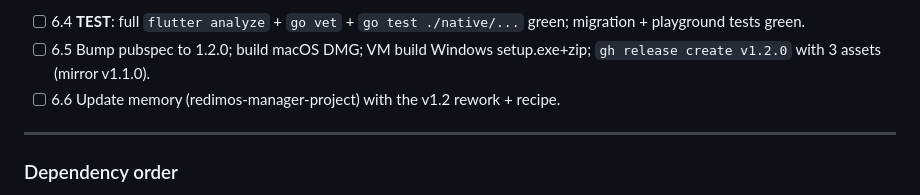
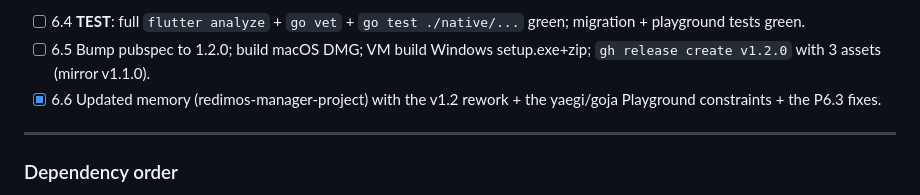
Before and after one commit to aura-studio/redimos-manager, a Markdown page: doc/v1.2/tasks.md, the part around the change. Rendered like a GitHub page.

Commit message:
v1.2 docs: mark P6.3/P6.6 done in the task list
Co-Authored-By: Claude Opus 4.8 <noreply@anthropic.com>

```diff
--- a/doc/v1.2/tasks.md
+++ b/doc/v1.2/tasks.md
@@ -143,7 +143,8 @@
       green; migration + playground tests green.
 - [ ] 6.5 Bump pubspec to 1.2.0; build macOS DMG; VM build Windows setup.exe+zip;
       `gh release create v1.2.0` with 3 assets (mirror v1.1.0).
-- [ ] 6.6 Update memory (redimos-manager-project) with the v1.2 rework + recipe.
+- [x] 6.6 Updated memory (redimos-manager-project) with the v1.2 rework + the
+      yaegi/goja Playground constraints + the P6.3 fixes.
 
 ---
 
```
